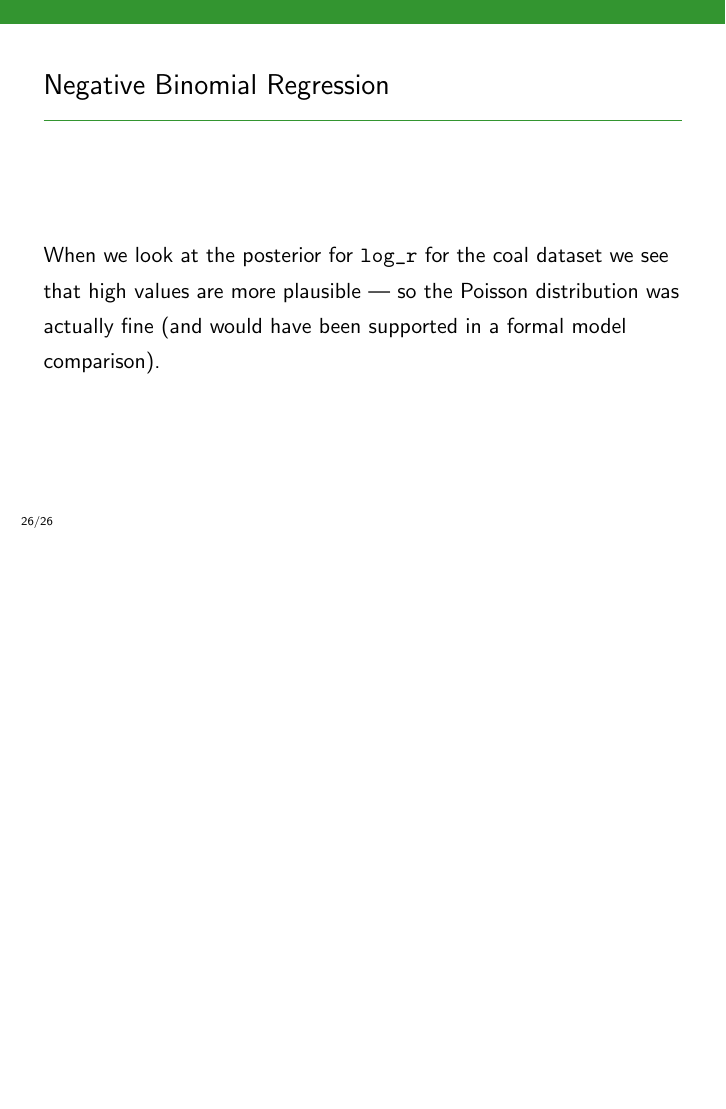
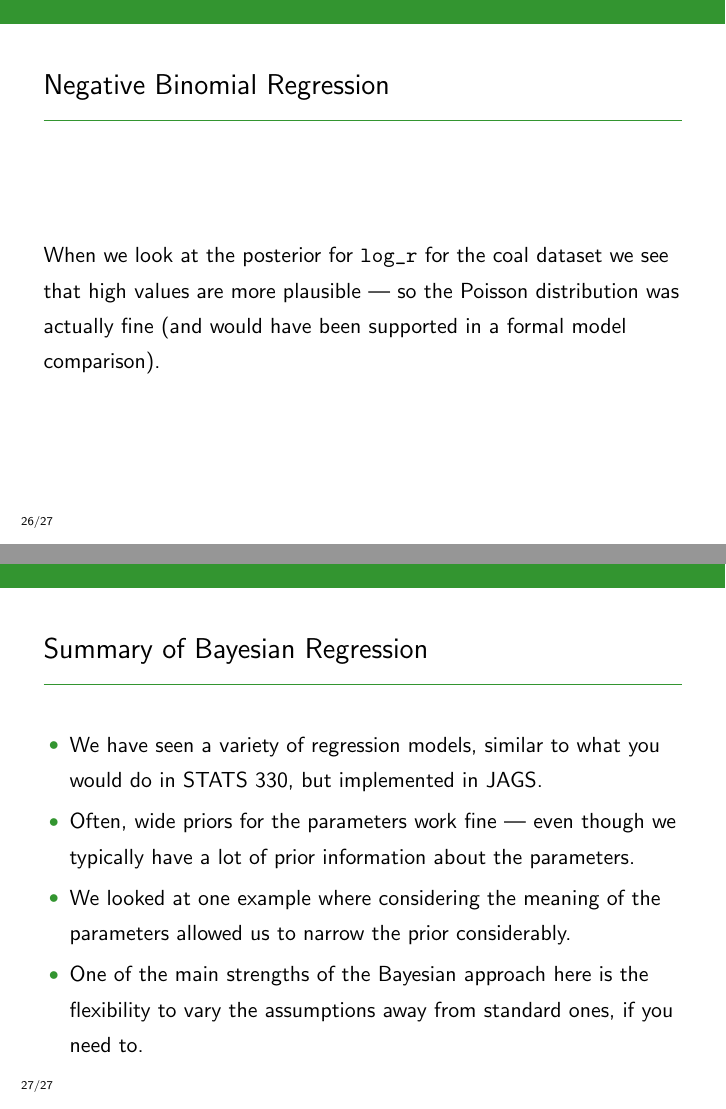
Before and after one commit to eggplantbren/STATS331, LaTeX slides (NewSlides/lecture13.tex): page 44 of 44 before the commit and pages 44 and 48 of 48 after it, the two joined at a grey line, the shorter picture padded with empty space. Compiled offline with pdfLaTeX.

Commit message:
Summary slide

```diff
--- a/NewSlides/lecture13.tex
+++ b/NewSlides/lecture13.tex
@@ -395,4 +395,23 @@ was actually fine (and would have been supported in a formal model comparison).
 
 \end{frame}
 
+
+
+\begin{frame}[fragile]
+\frametitle{Summary of Bayesian Regression}
+
+\begin{itemize}
+\item We have seen a variety of regression models, similar to what you would
+do in STATS 330, but implemented in JAGS.\pause
+\item Often, wide priors for the parameters work fine --- even though we typically
+have a lot of prior information about the parameters.\pause
+\item We looked at one example where considering the meaning of the parameters
+allowed us to narrow the prior considerably.\pause
+\item One of the main strengths of the Bayesian approach here is the flexibility
+to vary the assumptions away from standard ones, if you need to.
+\end{itemize}
+
+\end{frame}
+
+
 \end{document}
```
